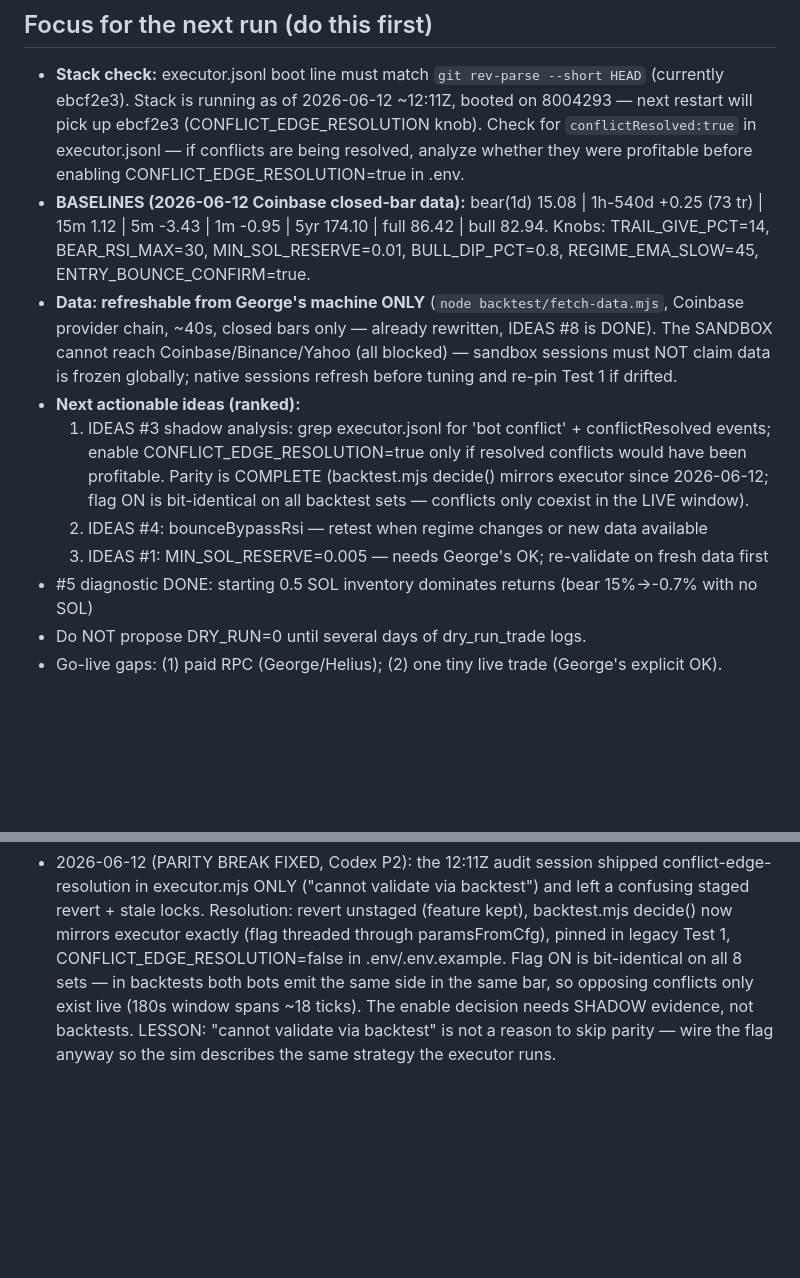
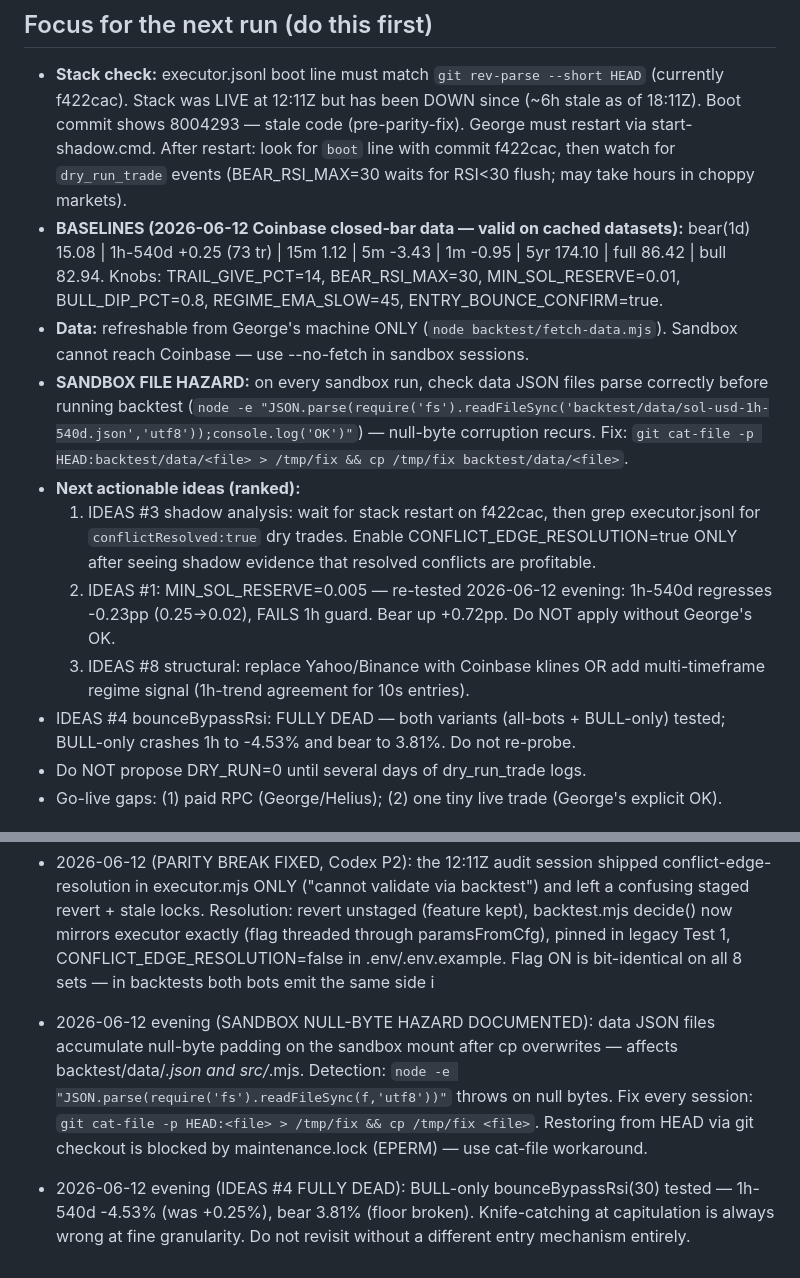
Before and after one commit to gevans3000/solana-bot, a Markdown page: SELF-PROMPT.md, 2 parts joined by grey strips. GitHub-like rendering; blank space fills up the shorter version.

Commit message:
docs: 2pm self-audit NO_CHANGE (bear 15.08 held, intraday +0.00pp) + audit session SELF-PROMPT/IDEAS updates
Co-Authored-By: Claude Fable 5 <noreply@anthropic.com>

```diff
--- a/SELF-PROMPT.md
+++ b/SELF-PROMPT.md
@@ -3,26 +3,29 @@
 
 ## Focus for the next run (do this first)
 - **Stack check:** executor.jsonl boot line must match `git rev-parse --short HEAD` (currently
-  ebcf2e3). Stack is running as of 2026-06-12 ~12:11Z, booted on 8004293 — next restart will
-  pick up ebcf2e3 (CONFLICT_EDGE_RESOLUTION knob). Check for `conflictResolved:true` in
-  executor.jsonl — if conflicts are being resolved, analyze whether they were profitable before
-  enabling CONFLICT_EDGE_RESOLUTION=true in .env.
-- **BASELINES (2026-06-12 Coinbase closed-bar data):**
+  f422cac). Stack was LIVE at 12:11Z but has been DOWN since (~6h stale as of 18:11Z). Boot
+  commit shows 8004293 — stale code (pre-parity-fix). George must restart via start-shadow.cmd.
+  After restart: look for `boot` line with commit f422cac, then watch for `dry_run_trade` events
+  (BEAR_RSI_MAX=30 waits for RSI<30 flush; may take hours in choppy markets).
+- **BASELINES (2026-06-12 Coinbase closed-bar data — valid on cached datasets):**
   bear(1d) 15.08 | 1h-540d +0.25 (73 tr) | 15m 1.12 | 5m -3.43 | 1m -0.95 |
   5yr 174.10 | full 86.42 | bull 82.94. Knobs: TRAIL_GIVE_PCT=14, BEAR_RSI_MAX=30,
   MIN_SOL_RESERVE=0.01, BULL_DIP_PCT=0.8, REGIME_EMA_SLOW=45, ENTRY_BOUNCE_CONFIRM=true.
-- **Data: refreshable from George's machine ONLY** (`node backtest/fetch-data.mjs`, Coinbase
-  provider chain, ~40s, closed bars only — already rewritten, IDEAS #8 is DONE). The SANDBOX
-  cannot reach Coinbase/Binance/Yahoo (all blocked) — sandbox sessions must NOT claim data is
-  frozen globally; native sessions refresh before tuning and re-pin Test 1 if drifted.
+- **Data:** refreshable from George's machine ONLY (`node backtest/fetch-data.mjs`). Sandbox
+  cannot reach Coinbase — use --no-fetch in sandbox sessions.
+- **SANDBOX FILE HAZARD:** on every sandbox run, check data JSON files parse correctly before
+  running backtest (`node -e "JSON.parse(require('fs').readFileSync('backtest/data/sol-usd-1h-540d.json','utf8'));console.log('OK')"`)
+  — null-byte corruption recurs. Fix: `git cat-file -p HEAD:backtest/data/<file> > /tmp/fix && cp /tmp/fix backtest/data/<file>`.
 - **Next actionable ideas (ranked):**
-  1. IDEAS #3 shadow analysis: grep executor.jsonl for 'bot conflict' + conflictResolved
-     events; enable CONFLICT_EDGE_RESOLUTION=true only if resolved conflicts would have been
-     profitable. Parity is COMPLETE (backtest.mjs decide() mirrors executor since 2026-06-12;
-     flag ON is bit-identical on all backtest sets — conflicts only coexist in the LIVE window).
-  2. IDEAS #4: bounceBypassRsi — retest when regime changes or new data available
-  3. IDEAS #1: MIN_SOL_RESERVE=0.005 — needs George's OK; re-validate on fresh data first
-- #5 diagnostic DONE: starting 0.5 SOL inventory dominates returns (bear 15%→-0.7% with no SOL)
+  1. IDEAS #3 shadow analysis: wait for stack restart on f422cac, then grep executor.jsonl
+     for `conflictResolved:true` dry trades. Enable CONFLICT_EDGE_RESOLUTION=true ONLY after
+     seeing shadow evidence that resolved conflicts are profitable.
+  2. IDEAS #1: MIN_SOL_RESERVE=0.005 — re-tested 2026-06-12 evening: 1h-540d regresses
+     -0.23pp (0.25->0.02), FAILS 1h guard. Bear up +0.72pp. Do NOT apply without George's OK.
+  3. IDEAS #8 structural: replace Yahoo/Binance with Coinbase klines OR add multi-timeframe
+     regime signal (1h-trend agreement for 10s entries).
+- IDEAS #4 bounceBypassRsi: FULLY DEAD — both variants (all-bots + BULL-only) tested; BULL-only
+  crashes 1h to -4.53% and bear to 3.81%. Do not re-probe.
 - Do NOT propose DRY_RUN=0 until several days of dry_run_trade logs.
 - Go-live gaps: (1) paid RPC (George/Helius); (2) one tiny live trade (George's explicit OK).
 
@@ -316,7 +319,12 @@ EXECUTION_MODE or DRY_RUN without George's approval. Keep changes reversible, te
   revert + stale locks. Resolution: revert unstaged (feature kept), backtest.mjs decide() now
   mirrors executor exactly (flag threaded through paramsFromCfg), pinned in legacy Test 1,
   CONFLICT_EDGE_RESOLUTION=false in .env/.env.example. Flag ON is bit-identical on all 8 sets —
-  in backtests both bots emit the same side in the same bar, so opposing conflicts only exist
-  live (180s window spans ~18 ticks). The enable decision needs SHADOW evidence, not backtests.
-  LESSON: "cannot validate via backtest" is not a reason to skip parity — wire the flag anyway
-  so the sim describes the same strategy the executor runs.
+  in backtests both bots emit the same side i
+- 2026-06-12 evening (SANDBOX NULL-BYTE HAZARD DOCUMENTED): data JSON files accumulate null-byte
+  padding on the sandbox mount after cp overwrites — affects backtest/data/*.json and src/*.mjs.
+  Detection: `node -e "JSON.parse(require('fs').readFileSync(f,'utf8'))"` throws on null bytes.
+  Fix every session: `git cat-file -p HEAD:<file> > /tmp/fix && cp /tmp/fix <file>`. Restoring
+  from HEAD via git checkout is blocked by maintenance.lock (EPERM) — use cat-file workaround.
+- 2026-06-12 evening (IDEAS #4 FULLY DEAD): BULL-only bounceBypassRsi(30) tested — 1h-540d
+  -4.53% (was +0.25%), bear 3.81% (floor broken). Knife-catching at capitulation is always wrong
+  at fine granularity. Do not revisit without a different entry mechanism entirely.
```
Also changed, not shown: IDEAS-FOR-SONNET.md (+8 -9 lines), TUNING-LOG.md (+1 -0 lines).
